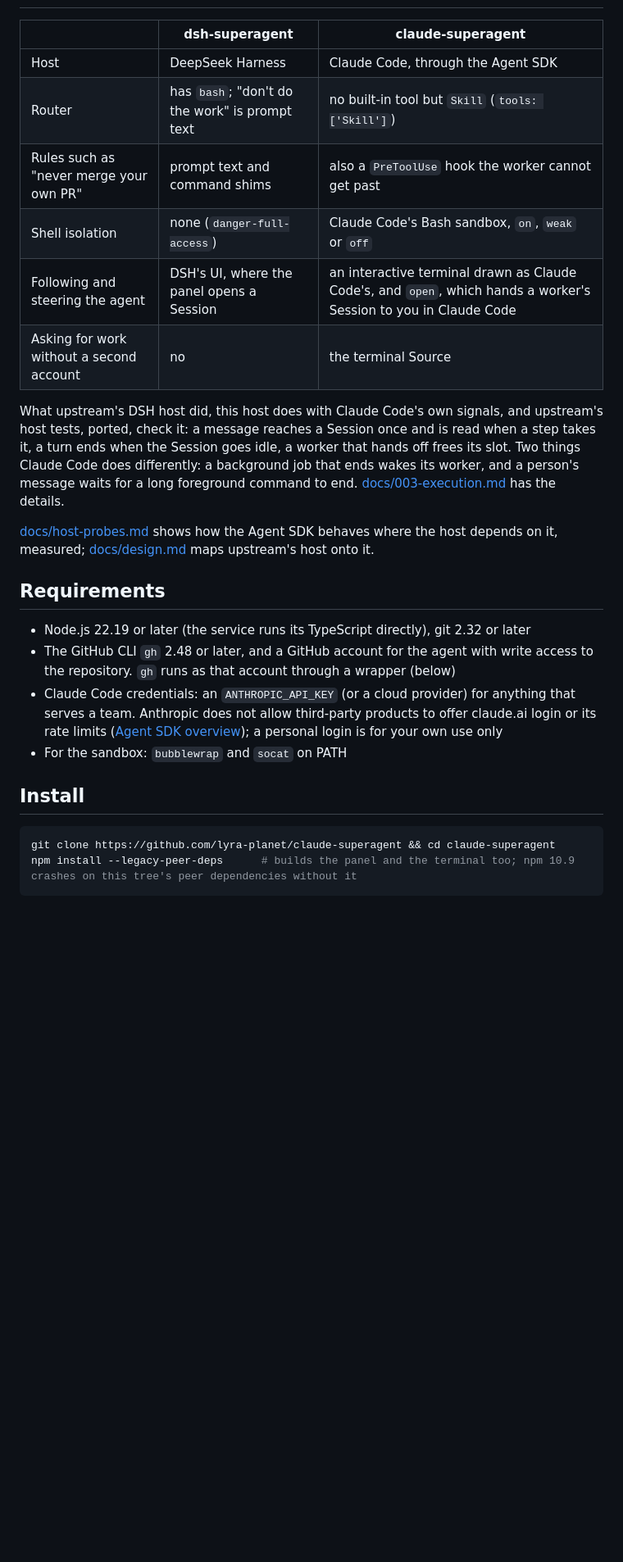
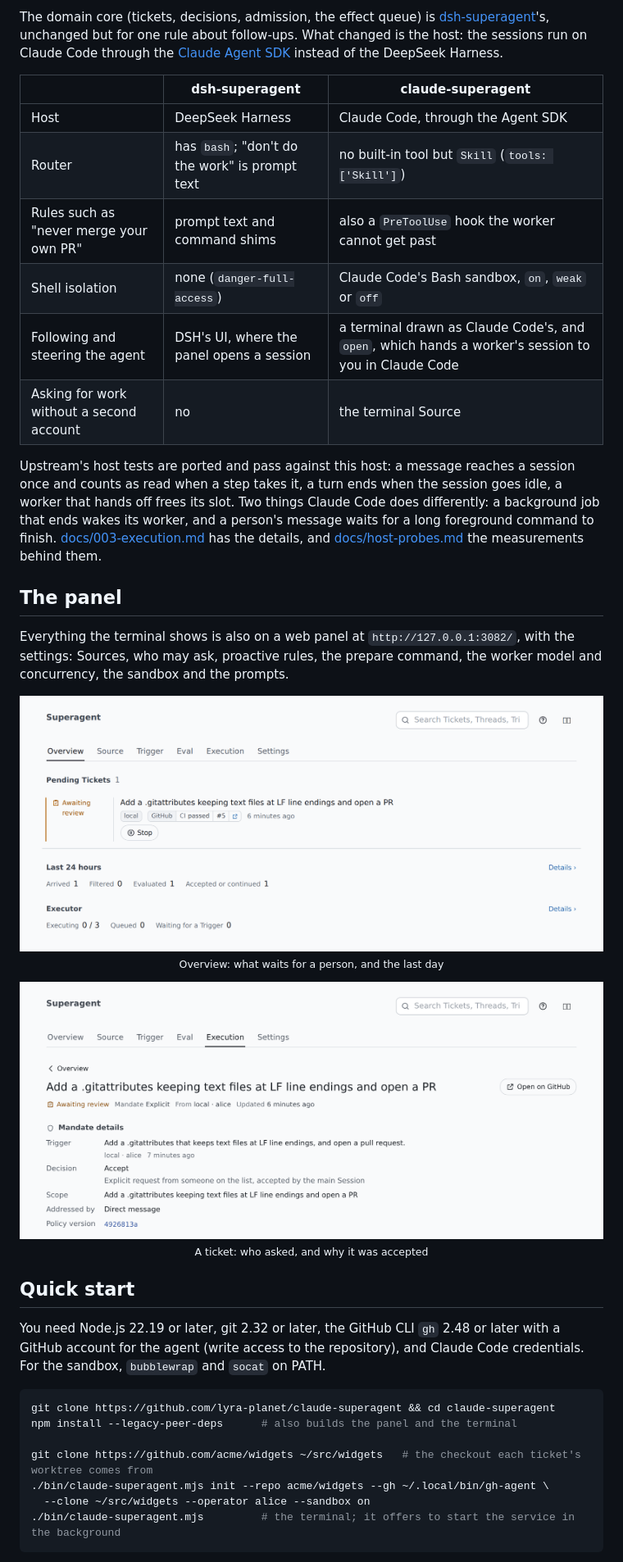
Before and after one commit to lyra-planet/claude-superagent, a Markdown page: README.md, the part around one of its changes. Shown at 82% size. Rendered like a GitHub page; pictures changed too: docs/assets/panel-overview.png (added), docs/assets/panel-ticket.png (added); blank space fills up the shorter version.

````diff
--- a/README.md
+++ b/README.md
@@ -21,3 +54,4 @@ Requests come from three Sources: the **terminal** (the interactive `claude-supe
+The domain core (tickets, decisions, admission, the effect queue) is [dsh-superagent](https://github.com/deepseek-ai/dsh-superagent-prototype)'s, unchanged but for one rule about follow-ups. What changed is the host: the sessions run on Claude Code through the [Claude Agent SDK](https://code.claude.com/docs/en/agent-sdk/overview) instead of the DeepSeek Harness.
 
 | | dsh-superagent | claude-superagent |
 |---|---|---|
@@ -25,24 +59,36 @@ Requests come from three Sources: the **terminal** (the interactive `claude-supe
 | Router | has `bash`; "don't do the work" is prompt text | no built-in tool but `Skill` (`tools: ['Skill']`) |
 | Rules such as "never merge your own PR" | prompt text and command shims | also a `PreToolUse` hook the worker cannot get past |
 | Shell isolation | none (`danger-full-access`) | Claude Code's Bash sandbox, `on`, `weak` or `off` |
-| Following and steering the agent | DSH's UI, where the panel opens a Session | an interactive terminal drawn as Claude Code's, and `open`, which hands a worker's Session to you in Claude Code |
+| Following and steering the agent | DSH's UI, where the panel opens a session | a terminal drawn as Claude Code's, and `open`, which hands a worker's session to you in Claude Code |
 | Asking for work without a second account | no | the terminal Source |
 
-What upstream's DSH host did, this host does with Claude Code's own signals, and upstream's host tests, ported, check it: a message reaches a Session once and is read when a step takes it, a turn ends when the Session goes idle, a worker that hands off frees its slot. Two things Claude Code does differently: a background job that ends wakes its worker, and a person's message waits for a long foreground command to end. [docs/003-execution.md](docs/003-execution.md) has the details.
+Upstream's host tests are ported and pass against this host: a message reaches a session once and counts as read when a step takes it, a turn ends when the session goes idle, a worker that hands off frees its slot. Two things Claude Code does differently: a background job that ends wakes its worker, and a person's message waits for a long foreground command to finish. [docs/003-execution.md](docs/003-execution.md) has the details, and [docs/host-probes.md](docs/host-probes.md) the measurements behind them.
 
-[docs/host-probes.md](docs/host-probes.md) shows how the Agent SDK behaves where the host depends on it, measured; [docs/design.md](docs/design.md) maps upstream's host onto it.
+## The panel
 
-## Requirements
+Everything the terminal shows is also on a web panel at `http://127.0.0.1:3082/`, with the settings: Sources, who may ask, proactive rules, the prepare command, the worker model and concurrency, the sandbox and the prompts.
 
-- Node.js 22.19 or later (the service runs its TypeScript directly), git 2.32 or later
-- The GitHub CLI `gh` 2.48 or later, and a GitHub account for the agent with write access to the repository. `gh` runs as that account through a wrapper (below)
-- Claude Code credentials: an `ANTHROPIC_API_KEY` (or a cloud provider) for anything that serves a team. Anthropic does not allow third-party products to offer claude.ai login or its rate limits ([Agent SDK overview](https://code.claude.com/docs/en/agent-sdk/overview)); a personal login is for your own use only
-- For the sandbox: `bubblewrap` and `socat` on PATH
+<p align="center">
+<img src="docs/assets/panel-overview.png" alt="Panel overview: the pending ticket awaiting review, with its pull request and CI status, and the last day's counts" width="100%">
+<br><sub>Overview: what waits for a person, and the last day</sub>
+</p>
 
-## Install
+<p align="center">
+<img src="docs/assets/panel-ticket.png" alt="A ticket's page: the request, who sent it, the decision that accepted it and its scope" width="100%">
+<br><sub>A ticket: who asked, and why it was accepted</sub>
+</p>
+
+## Quick start
+
+You need Node.js 22.19 or later, git 2.32 or later, the GitHub CLI `gh` 2.48 or later with a GitHub account for the agent (write access to the repository), and Claude Code credentials. For the sandbox, `bubblewrap` and `socat` on PATH.
 
 ```sh
 git clone https://github.com/lyra-planet/claude-superagent && cd claude-superagent
-npm install --legacy-peer-deps      # builds the panel and the terminal too; npm 10.9 crashes on this tree's peer dependencies without it
+npm install --legacy-peer-deps      # also builds the panel and the terminal
+
+git clone https://github.com/acme/widgets ~/src/widgets   # the checkout each ticket's worktree comes from
+./bin/claude-superagent.mjs init --repo acme/widgets --gh ~/.local/bin/gh-agent \
+  --clone ~/src/widgets --operator alice --sandbox on
+./bin/claude-superagent.mjs         # the terminal; it offers to start the service in the background
 ```
 
````
Also changed, not shown: other parts of README.md (+81 -50 lines), 2 other files.
